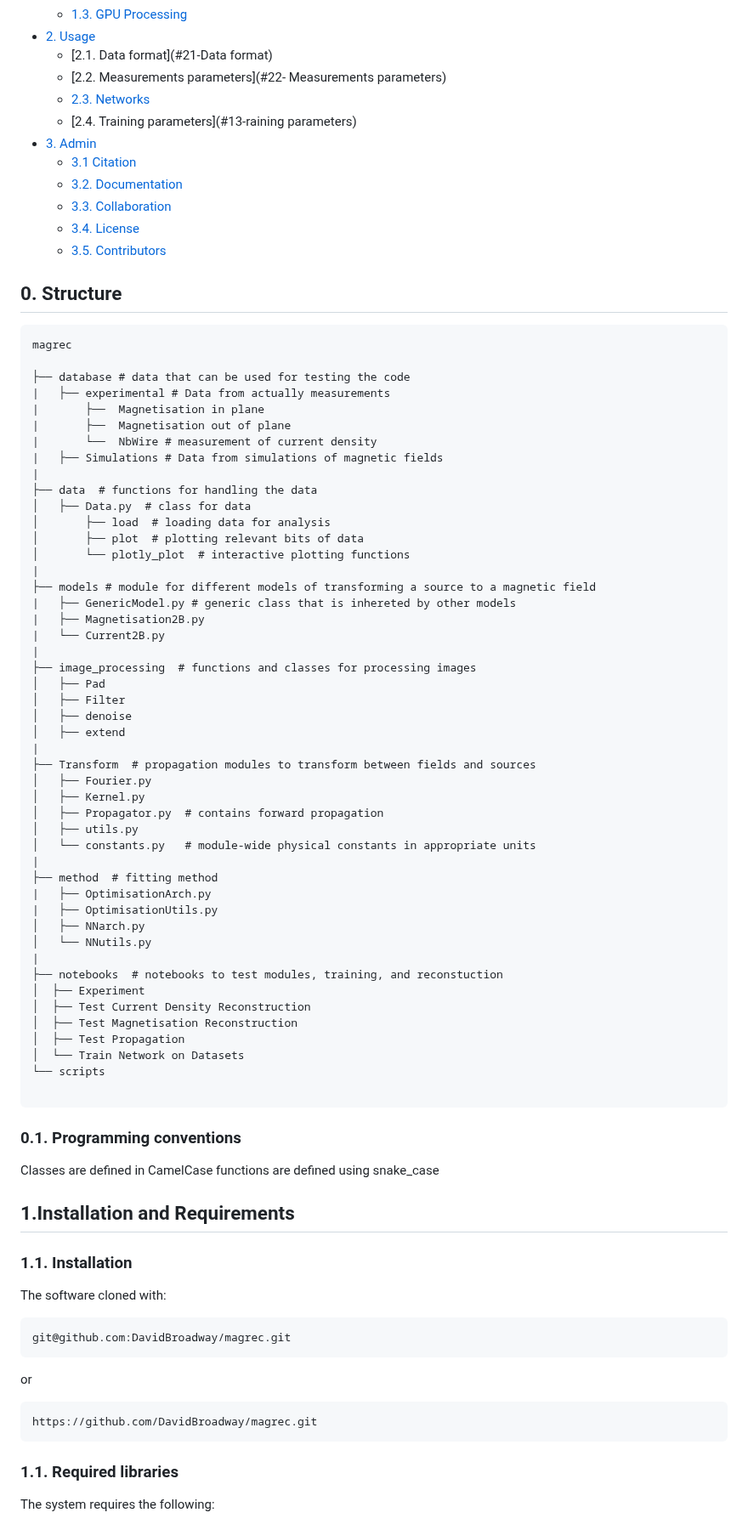
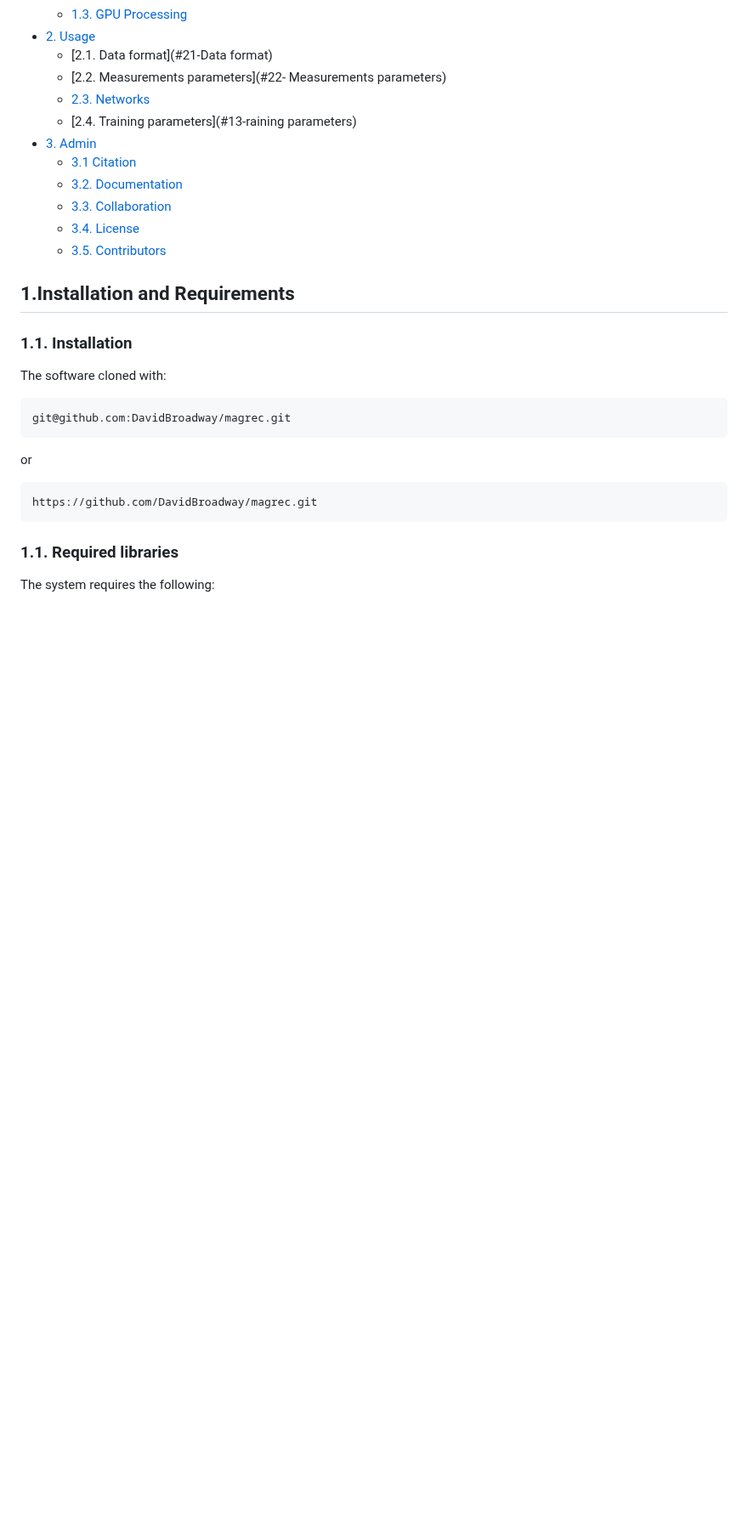
Before and after one commit to DavidBroadway/magrec, a Markdown page: README.md, the part around one of its changes. Shown at 85% size. GitHub-like rendering; blank space fills up the shorter version.

````diff
--- a/README.md
+++ b/README.md
@@ -26,66 +24,7 @@ The task is completed by a untrained physics informed neural networks that learn
 
 
 
-##	0. Structure
-
-```
-magrec
-
-├── database # data that can be used for testing the code
-|	├── experimental # Data from actually measurements
-|		├──  Magnetisation in plane
-|		├──  Magnetisation out of plane
-|		└──  NbWire # measurement of current density
-|	├── Simulations # Data from simulations of magnetic fields
-|
-├── data  # functions for handling the data
-│  	├── Data.py  # class for data
-│  		├── load  # loading data for analysis
-│  		├── plot  # plotting relevant bits of data
-│  		└── plotly_plot  # interactive plotting functions
-|
-├── models # module for different models of transforming a source to a magnetic field
-|	├── GenericModel.py # generic class that is inhereted by other models
-|	├── Magnetisation2B.py
-|	└── Current2B.py
-|
-├── image_processing  # functions and classes for processing images
-│  	├── Pad
-│  	├── Filter
-│  	├── denoise
-│  	├── extend
-|
-├── Transform  # propagation modules to transform between fields and sources
-│  	├── Fourier.py
-│  	├── Kernel.py
-│  	├── Propagator.py  # contains forward propagation
-│ 	├── utils.py
-│  	└── constants.py   # module-wide physical constants in appropriate units
-|
-├── method  # fitting method
-|	├── OptimisationArch.py
-|	├── OptimisationUtils.py
-│  	├── NNarch.py
-│  	└── NNutils.py
-|
-├── notebooks  # notebooks to test modules, training, and reconstuction
-│  ├── Experiment
-│  ├── Test Current Density Reconstruction
-│  ├── Test Magnetisation Reconstruction
-│  ├── Test Propagation
-│  └── Train Network on Datasets
-└── scripts
-
-```
-
-### 0.1. Programming conventions
-
-Classes are defined in CamelCase
-functions are defined using snake_case
-
-
 ## 1.Installation and Requirements
-
 ### 1.1. Installation
 
 The software cloned with:
````
Also changed, not shown: other parts of README.md (+44 -46 lines), image.png (added), images/actions.png (added), 1 other file.
